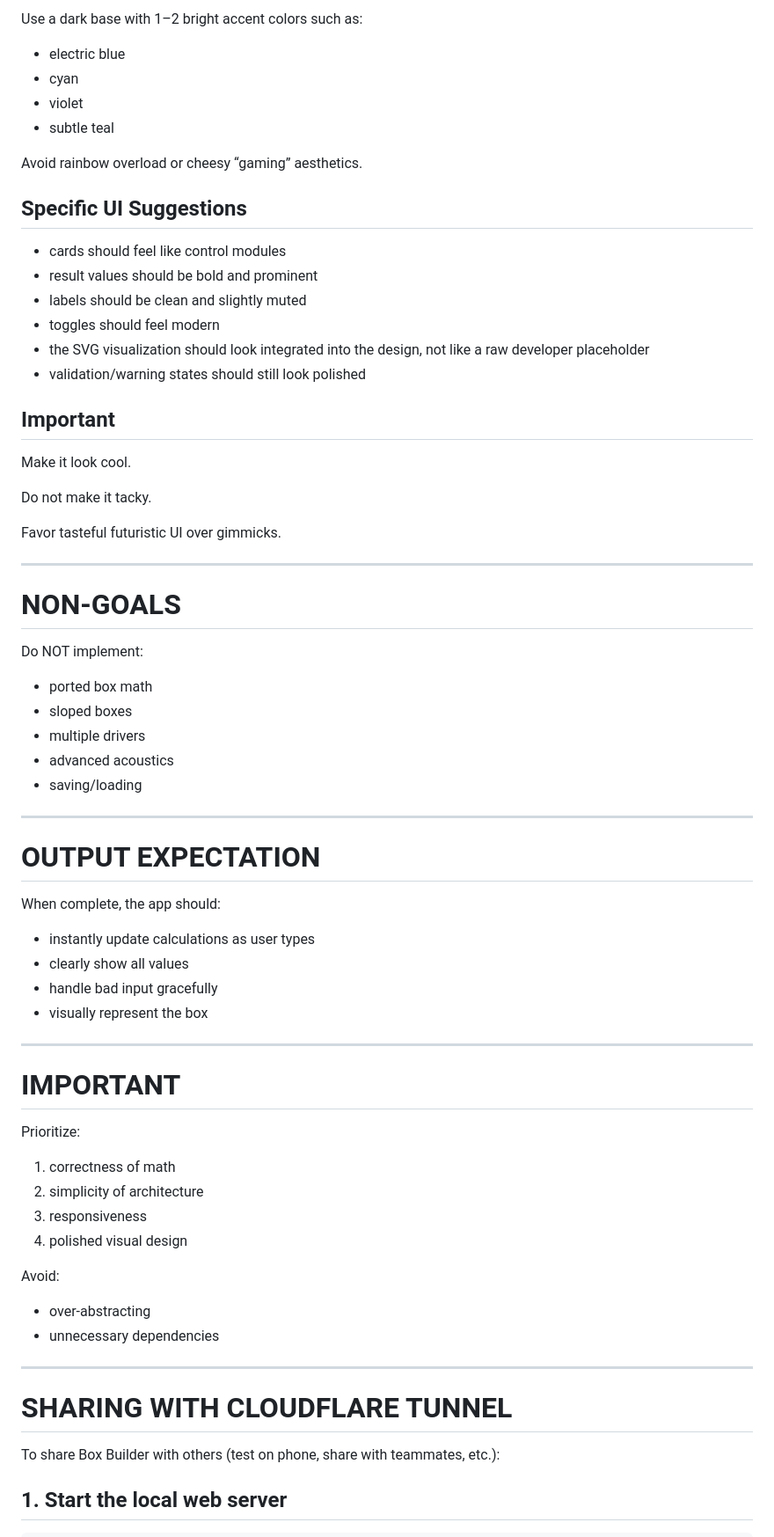
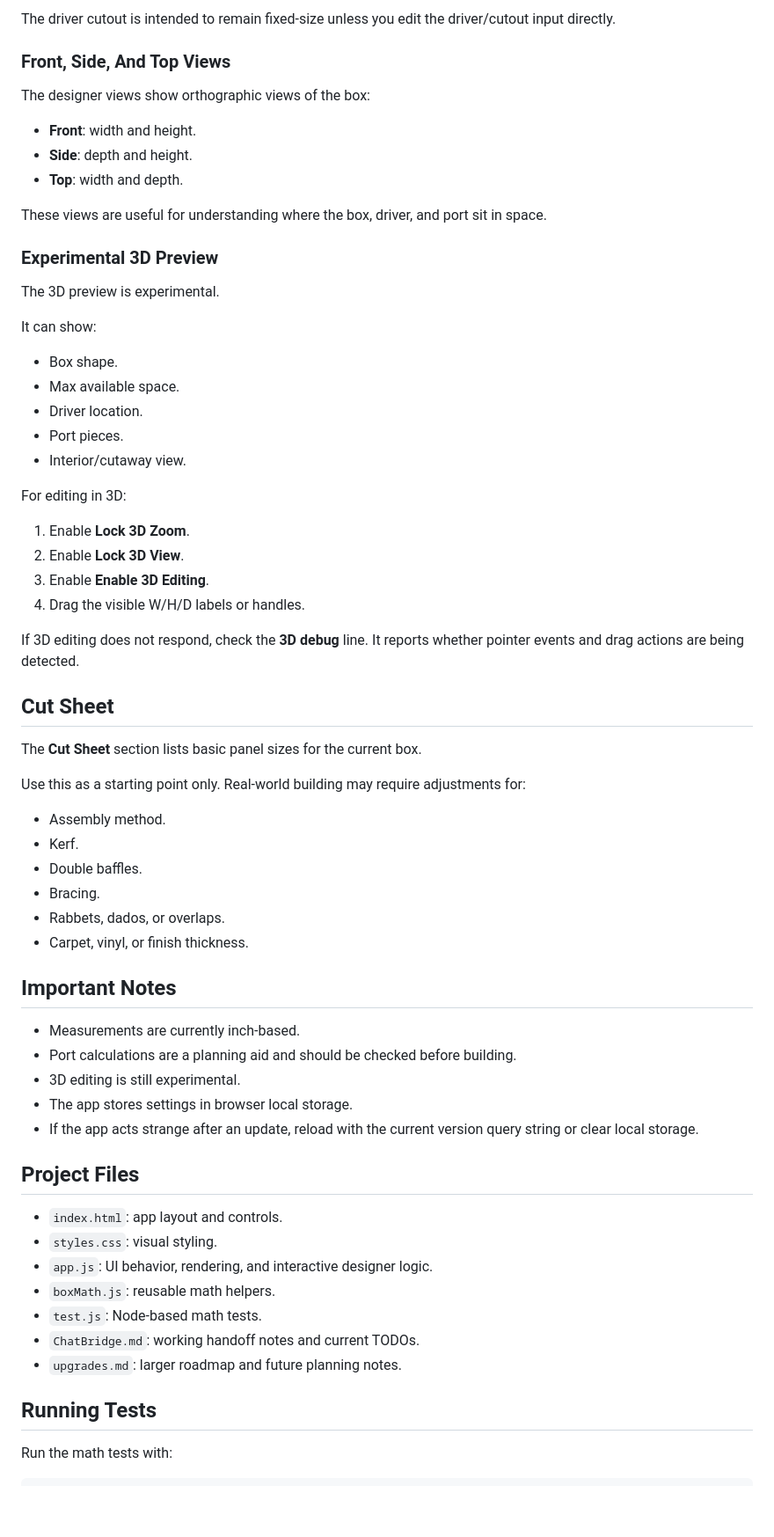
Before and after one commit to np80286/boxBuilder3000, a Markdown page: readme.md, the part around one of its changes. Shown at 88% size. Drawn GitHub-style; blank space fills up the shorter version.

````diff
--- a/readme.md
+++ b/readme.md
@@ -236,75 +157,70 @@ The app should feel like a premium box-design tool, not a plain form.
 
-Use a dark base with 1–2 bright accent colors such as:
+The driver cutout is intended to remain fixed-size unless you edit the driver/cutout input directly.
 
-- electric blue
-- cyan
-- violet
-- subtle teal
+### Front, Side, And Top Views
 
-Avoid rainbow overload or cheesy “gaming” aesthetics.
+The designer views show orthographic views of the box:
 
-## Specific UI Suggestions
+- **Front**: width and height.
+- **Side**: depth and height.
+- **Top**: width and depth.
 
-- cards should feel like control modules
-- result values should be bold and prominent
-- labels should be clean and slightly muted
-- toggles should feel modern
-- the SVG visualization should look integrated into the design, not like a raw developer placeholder
-- validation/warning states should still look polished
+These views are useful for understanding where the box, driver, and port sit in space.
 
-## Important
+### Experimental 3D Preview
 
-Make it look cool.
+The 3D preview is experimental.
 
-Do not make it tacky.
+It can show:
 
-Favor tasteful futuristic UI over gimmicks.
+- Box shape.
+- Max available space.
+- Driver location.
+- Port pieces.
+- Interior/cutaway view.
 
----
+For editing in 3D:
 
-# NON-GOALS
+1. Enable **Lock 3D Zoom**.
+2. Enable **Lock 3D View**.
+3. Enable **Enable 3D Editing**.
+4. Drag the visible W/H/D labels or handles.
 
-Do NOT implement:
+If 3D editing does not respond, check the **3D debug** line. It reports whether pointer events and drag actions are being detected.
 
-- ported box math
-- sloped boxes
-- multiple drivers
-- advanced acoustics
-- saving/loading
+## Cut Sheet
 
----
+The **Cut Sheet** section lists basic panel sizes for the current box.
 
-# OUTPUT EXPECTATION
+Use this as a starting point only. Real-world building may require adjustments for:
 
-When complete, the app should:
+- Assembly method.
+- Kerf.
+- Double baffles.
+- Bracing.
+- Rabbets, dados, or overlaps.
+- Carpet, vinyl, or finish thickness.
 
-- instantly update calculations as user types
-- clearly show all values
-- handle bad input gracefully
-- visually represent the box
+## Important Notes
 
----
+- Measurements are currently inch-based.
+- Port calculations are a planning aid and should be checked before building.
+- 3D editing is still experimental.
+- The app stores settings in browser local storage.
+- If the app acts strange after an update, reload with the current version query string or clear local storage.
 
-# IMPORTANT
+## Project Files
 
-Prioritize:
+- `index.html`: app layout and controls.
+- `styles.css`: visual styling.
+- `app.js`: UI behavior, rendering, and interactive designer logic.
+- `boxMath.js`: reusable math helpers.
+- `test.js`: Node-based math tests.
+- `ChatBridge.md`: working handoff notes and current TODOs.
+- `upgrades.md`: larger roadmap and future planning notes.
 
-1. correctness of math
-2. simplicity of architecture
-3. responsiveness
-4. polished visual design
+## Running Tests
 
-Avoid:
-
-- over-abstracting
-- unnecessary dependencies
-
----
-
-# SHARING WITH CLOUDFLARE TUNNEL
-
-To share Box Builder with others (test on phone, share with teammates, etc.):
-
-## 1. Start the local web server
+Run the math tests with:
 
 ```bash
````
Also changed, not shown: other parts of readme.md (+126 -314 lines).
